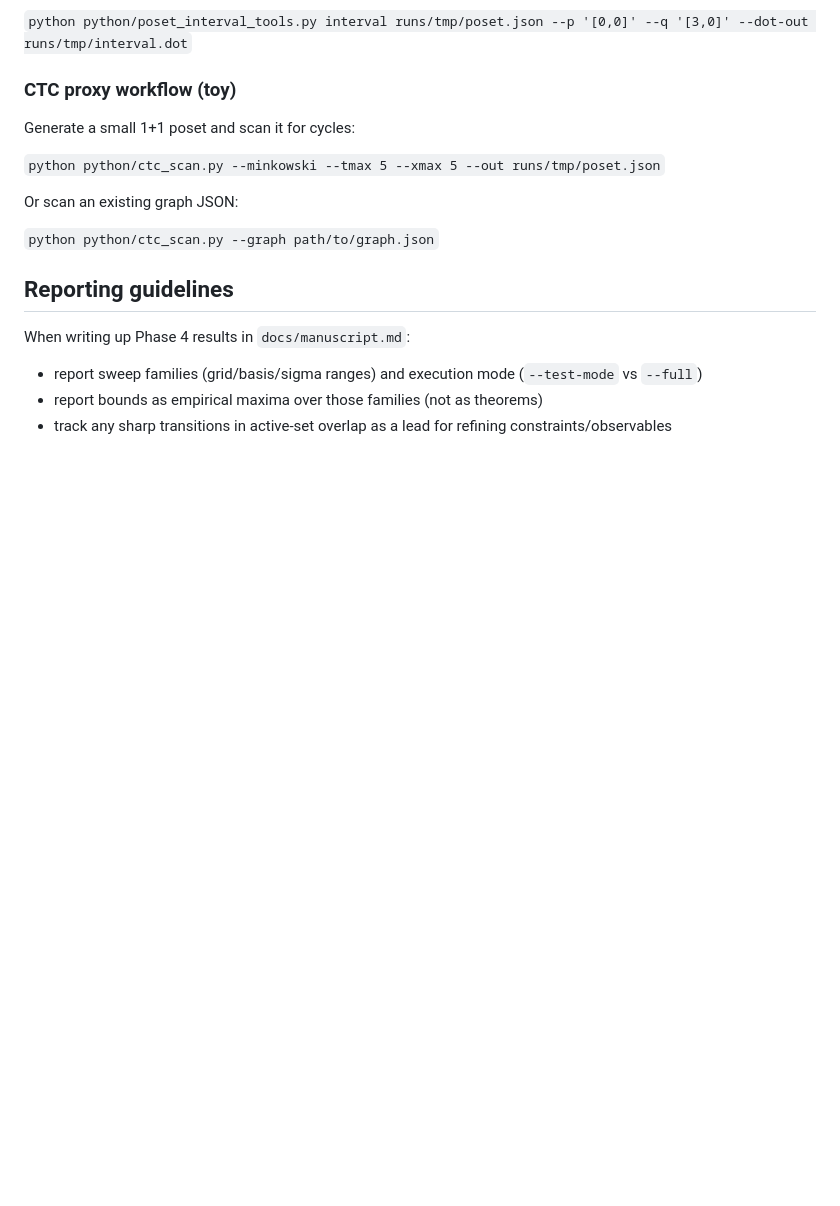
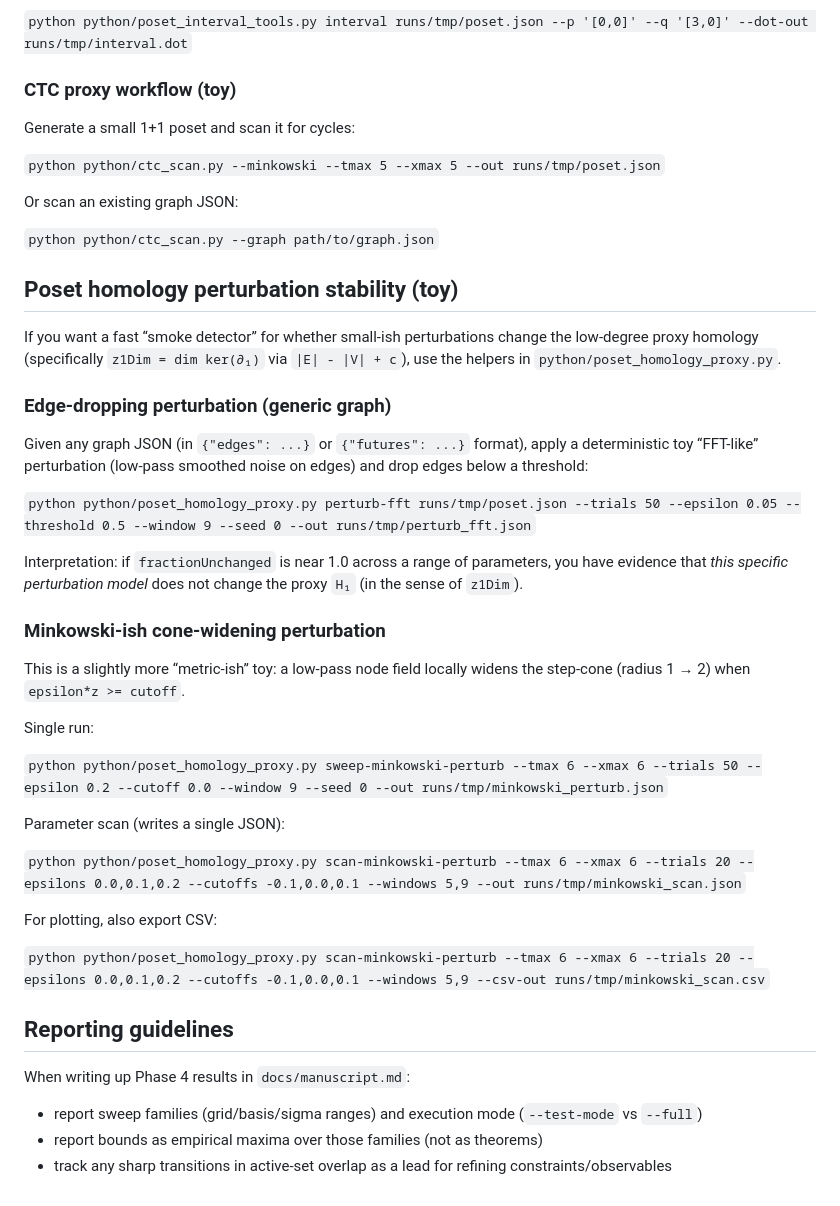
Before and after one commit to arcticoder/aqei-bridge, a Markdown page: docs/phase4_searches.md, the part around the change. Drawn GitHub-style; blank space fills up the shorter version.

Commit message:
docs: document poset perturbation stability tools

```diff
--- a/docs/phase4_searches.md
+++ b/docs/phase4_searches.md
@@ -117,6 +117,39 @@ Or scan an existing graph JSON:
 
 `python python/ctc_scan.py --graph path/to/graph.json`
 
+## Poset homology perturbation stability (toy)
+
+If you want a fast “smoke detector” for whether small-ish perturbations change the low-degree proxy
+homology (specifically `z1Dim = dim ker(∂₁)` via `|E| - |V| + c`), use the helpers in
+`python/poset_homology_proxy.py`.
+
+### Edge-dropping perturbation (generic graph)
+
+Given any graph JSON (in `{"edges": ...}` or `{"futures": ...}` format), apply a deterministic toy
+“FFT-like” perturbation (low-pass smoothed noise on edges) and drop edges below a threshold:
+
+`python python/poset_homology_proxy.py perturb-fft runs/tmp/poset.json --trials 50 --epsilon 0.05 --threshold 0.5 --window 9 --seed 0 --out runs/tmp/perturb_fft.json`
+
+Interpretation: if `fractionUnchanged` is near 1.0 across a range of parameters, you have evidence
+that *this specific perturbation model* does not change the proxy `H₁` (in the sense of `z1Dim`).
+
+### Minkowski-ish cone-widening perturbation
+
+This is a slightly more “metric-ish” toy: a low-pass node field locally widens the step-cone
+(radius 1 → 2) when `epsilon*z >= cutoff`.
+
+Single run:
+
+`python python/poset_homology_proxy.py sweep-minkowski-perturb --tmax 6 --xmax 6 --trials 50 --epsilon 0.2 --cutoff 0.0 --window 9 --seed 0 --out runs/tmp/minkowski_perturb.json`
+
+Parameter scan (writes a single JSON):
+
+`python python/poset_homology_proxy.py scan-minkowski-perturb --tmax 6 --xmax 6 --trials 20 --epsilons 0.0,0.1,0.2 --cutoffs -0.1,0.0,0.1 --windows 5,9 --out runs/tmp/minkowski_scan.json`
+
+For plotting, also export CSV:
+
+`python python/poset_homology_proxy.py scan-minkowski-perturb --tmax 6 --xmax 6 --trials 20 --epsilons 0.0,0.1,0.2 --cutoffs -0.1,0.0,0.1 --windows 5,9 --csv-out runs/tmp/minkowski_scan.csv`
+
 ## Reporting guidelines
 
 When writing up Phase 4 results in `docs/manuscript.md`:
```
Also changed, not shown: docs/history/history.md (+1 -0 lines).
